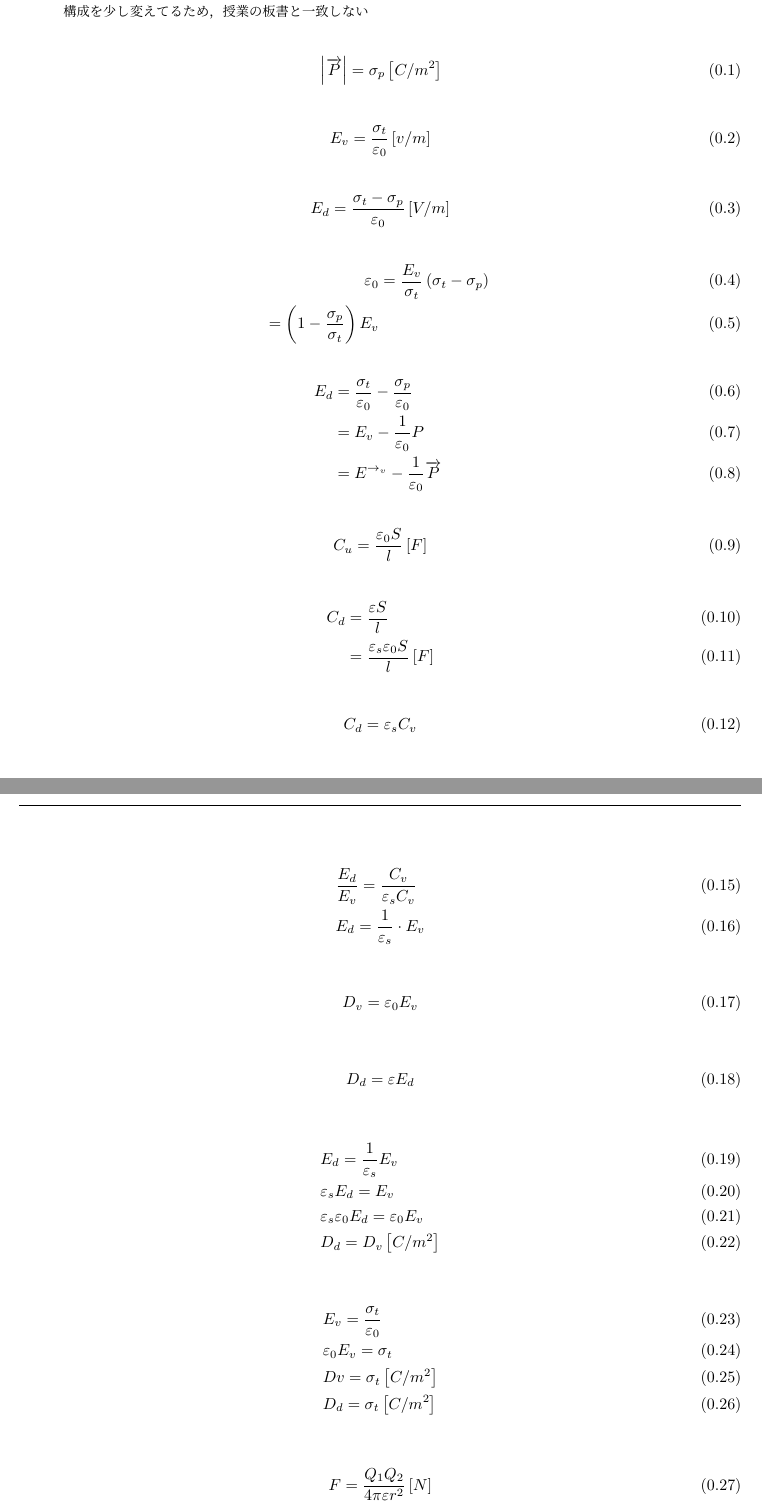
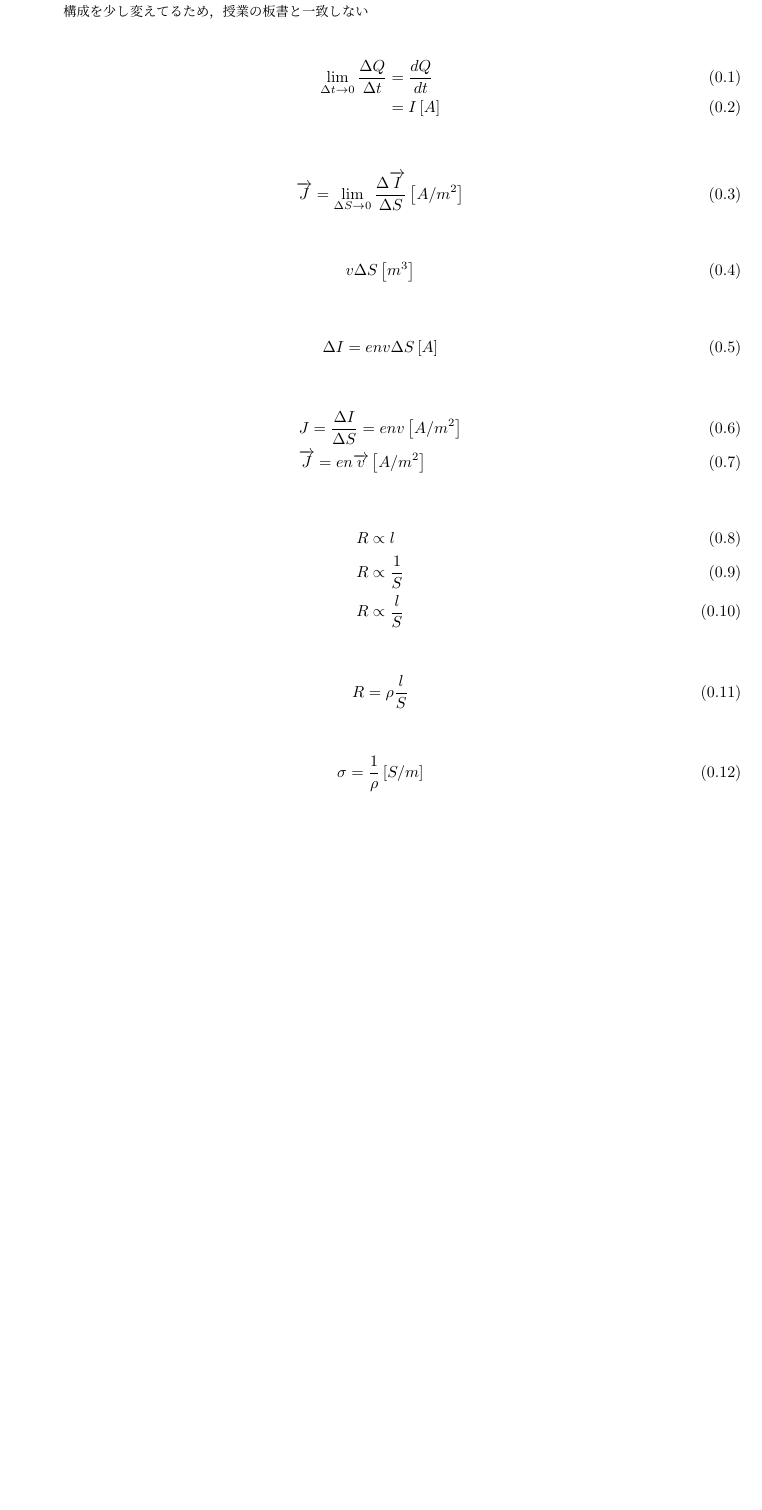
Before and after one commit to surpace0924-note/H2_Electromagnetism, a LaTeX document (電気磁気学.tex, which reads files/6/6.tex): two parts of pages 1 and 2 of 2 before the commit and part of the page after it, the two joined at a grey line, cut so that both start at the same text, the shorter picture padded with empty space. Compiled offline with upLaTeX and dvipdfmx; a LaTeX package or settings file that is missing is left out.

Commit message:
update: 6章数式完了

```diff
--- a/files/6/6.tex
+++ b/files/6/6.tex
@@ -0,0 +1,35 @@
+\begin{eqnarray}
+\lim _{\Delta t\rightarrow 0}\dfrac {\Delta Q}{\Delta t}&=&\dfrac {dQ}{dt}\\
+&=&I\left[ A\right]
+\end{eqnarray}
+
+\begin{flalign}
+&\overrightarrow {J}=\lim _{\Delta S\rightarrow 0}\dfrac {\Delta \overrightarrow {I}}{\Delta S}\left[ A/m^{2}\right]
+\end{flalign}
+
+\begin{flalign}
+&v\Delta S\left[ m^{3}\right]
+\end{flalign}
+
+\begin{flalign}
+&\Delta I=env\Delta S\left[ A\right]
+\end{flalign}
+
+\begin{flalign}
+&J=\dfrac {\Delta I}{\Delta S}=env\left[ A/m^{2}\right]\\
+&\overrightarrow {J}=en\overrightarrow {v}\left[ A/m^{2}\right]
+\end{flalign}
+
+\begin{flalign}
+&R\propto l\\
+&R\propto \dfrac{1}{S}\\
+&R\propto \dfrac{l}{S}
+\end{flalign}
+
+\begin{flalign}
+&R=\rho \dfrac {l}{S}
+\end{flalign}
+
+\begin{flalign}
+&\sigma =\dfrac {1}{\rho }\left[ S/m\right]
+\end{flalign}
```
Also changed, not shown: files/5/5.tex (+1 -1 lines), 電気磁気学.tex (+3 -3 lines), 5 other files.
